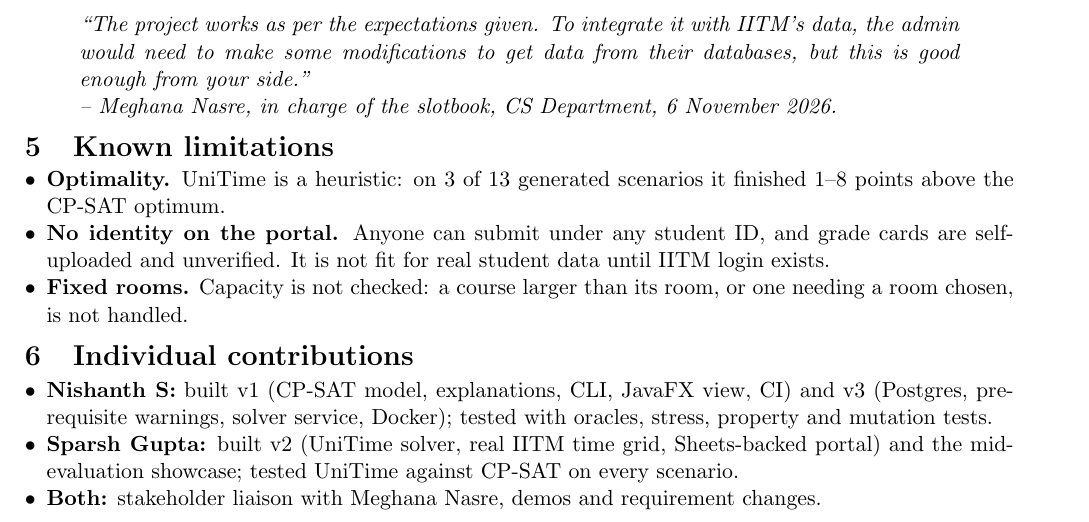
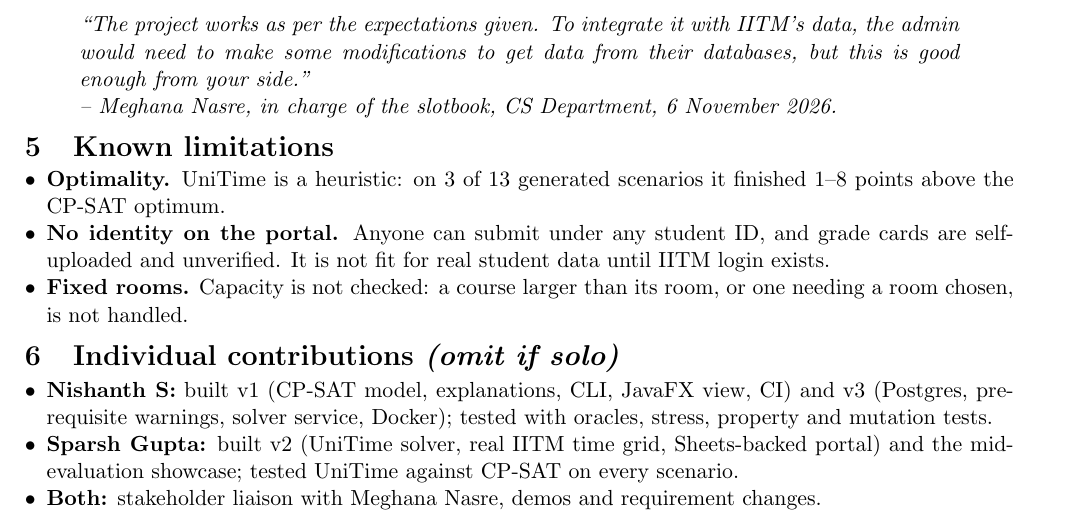
Before and after one commit to lazarsalt1441/CS5013-PROJECT, a LaTeX document (report/report.tex): part of page 2 of 2, cut so that both start at the same text. Compiled offline with pdfLaTeX.

Commit message:
docs(report): contributions heading exactly as in the template
Co-Authored-By: Claude Opus 5.5 <noreply@anthropic.com>
Claude-Session: https://claude.ai/code/session_01Q2K1ooqSHT4busqL96s6t5

```diff
--- a/report/report.tex
+++ b/report/report.tex
@@ -126,7 +126,7 @@ Both run on a team member's accounts, to be handed over to the institute adminis
   \item \textbf{Fixed rooms.} Capacity is not checked: a course larger than its room, or one needing a room chosen, is not handled.
 \end{itemize}
 
-\section{Individual contributions}
+\section{Individual contributions \textit{(omit if solo)}}
 
 \begin{itemize}[leftmargin=*,nosep]
   \item \textbf{Nishanth S:} built v1 (CP-SAT model, explanations, CLI, JavaFX view, CI) and v3 (Postgres, prerequisite warnings, solver service, Docker); tested with oracles, stress, property and mutation tests.
```
Also changed, not shown: report/report.pdf.
